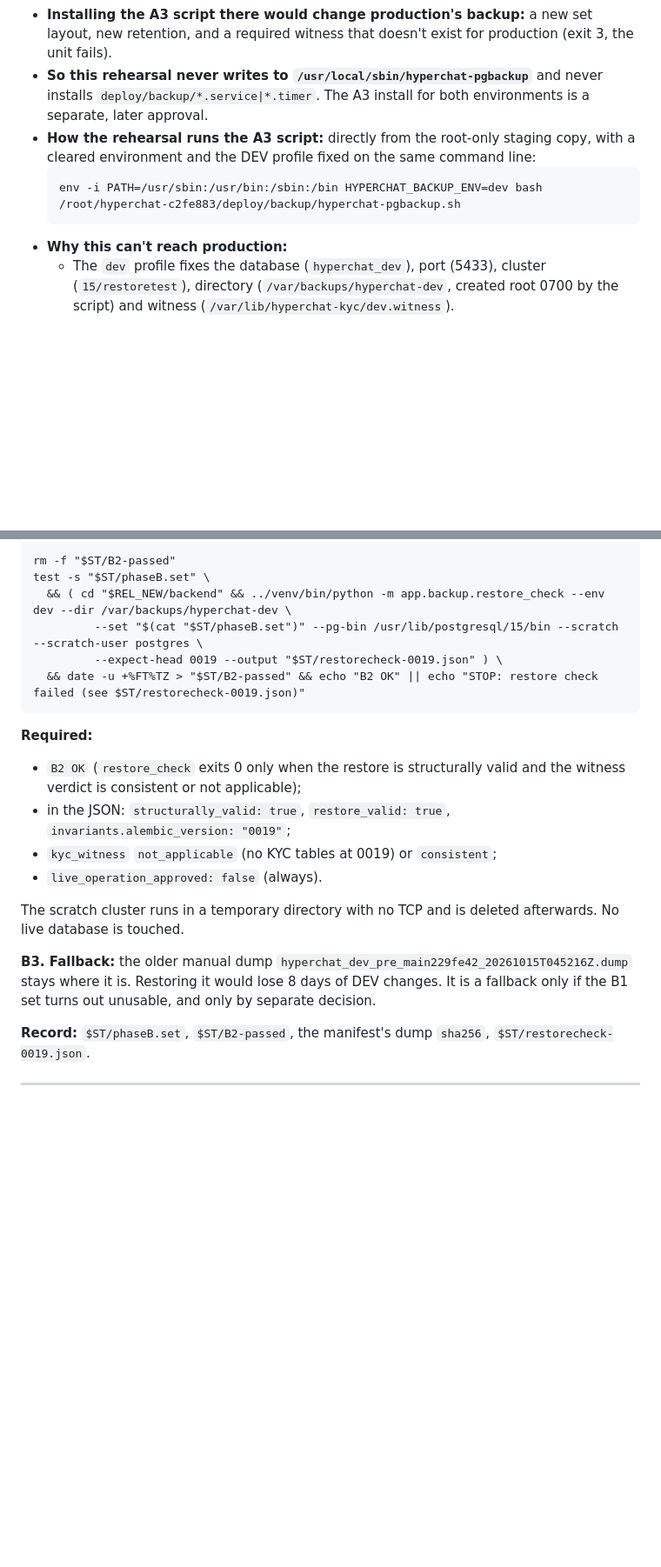
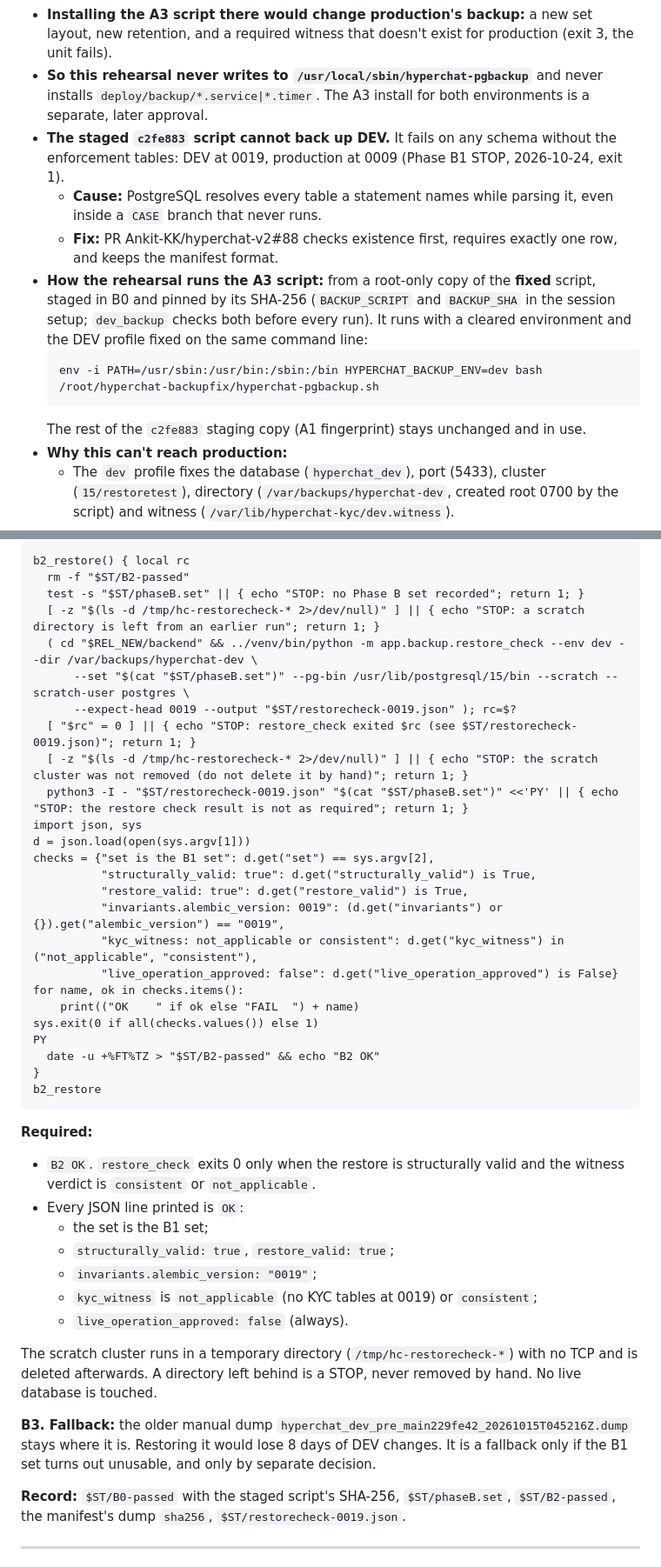
Before and after one commit to Ankit-KK/hyperchat-v2, a Markdown page: docs/operations/dev-rehearsal-0020-0028.md, 2 parts joined by grey strips. Shown at 87% size. Drawn GitHub-style; blank space fills up the shorter version.

````diff
--- a/docs/operations/dev-rehearsal-0020-0028.md
+++ b/docs/operations/dev-rehearsal-0020-0028.md
@@ -65,10 +65,14 @@ Repository facts, `git diff 229fe42381e2 c2fe883`:
 - **The path is production's:** the production unit `hyperchat-pgbackup.service` installed from releases `940137070657` and `229fe42381e2` runs `ExecStart=/usr/local/sbin/hyperchat-pgbackup`. The A3 units in `c2fe883` use the same path. The production timer runs nightly (02:37 UTC on 2026-10-23).
 - **Installing the A3 script there would change production's backup:** a new set layout, new retention, and a required witness that doesn't exist for production (exit 3, the unit fails).
 - **So this rehearsal never writes to `/usr/local/sbin/hyperchat-pgbackup`** and never installs `deploy/backup/*.service|*.timer`. The A3 install for both environments is a separate, later approval.
-- **How the rehearsal runs the A3 script:** directly from the root-only staging copy, with a cleared environment and the DEV profile fixed on the same command line:
+- **The staged `c2fe883` script cannot back up DEV.** It fails on any schema without the enforcement tables: DEV at 0019, production at 0009 (Phase B1 STOP, 2026-10-24, exit 1).
+  - **Cause:** PostgreSQL resolves every table a statement names while parsing it, even inside a `CASE` branch that never runs.
+  - **Fix:** PR Ankit-KK/hyperchat-v2#88 checks existence first, requires exactly one row, and keeps the manifest format.
+- **How the rehearsal runs the A3 script:** from a root-only copy of the **fixed** script, staged in B0 and pinned by its SHA-256 (`BACKUP_SCRIPT` and `BACKUP_SHA` in the session setup; `dev_backup` checks both before every run). It runs with a cleared environment and the DEV profile fixed on the same command line:
   ```
-  env -i PATH=/usr/sbin:/usr/bin:/sbin:/bin HYPERCHAT_BACKUP_ENV=dev bash /root/hyperchat-c2fe883/deploy/backup/hyperchat-pgbackup.sh
+  env -i PATH=/usr/sbin:/usr/bin:/sbin:/bin HYPERCHAT_BACKUP_ENV=dev bash /root/hyperchat-backupfix/hyperchat-pgbackup.sh
   ```
+  The rest of the `c2fe883` staging copy (A1 fingerprint) stays unchanged and in use.
 - **Why this can't reach production:**
   - The `dev` profile fixes the database (`hyperchat_dev`), port (5433), cluster (`15/restoretest`), directory (`/var/backups/hyperchat-dev`, created root 0700 by the script) and witness (`/var/lib/hyperchat-kyc/dev.witness`).
   - The script refuses any crossed value (`die "dev backs up hyperchat_dev …"`), and `env -i` drops any `HYPERCHAT_BACKUP_*` override from the operator's shell.
@@ -600,22 +639,44 @@ rm -f "$ST/phaseB.set"; dev_backup phaseB.set
 ```
-rm -f "$ST/B2-passed"
-test -s "$ST/phaseB.set" \
-  && ( cd "$REL_NEW/backend" && ../venv/bin/python -m app.backup.restore_check --env dev --dir /var/backups/hyperchat-dev \
-         --set "$(cat "$ST/phaseB.set")" --pg-bin /usr/lib/postgresql/15/bin --scratch --scratch-user postgres \
-         --expect-head 0019 --output "$ST/restorecheck-0019.json" ) \
-  && date -u +%FT%TZ > "$ST/B2-passed" && echo "B2 OK" || echo "STOP: restore check failed (see $ST/restorecheck-0019.json)"
+b2_restore() { local rc
+  rm -f "$ST/B2-passed"
+  test -s "$ST/phaseB.set" || { echo "STOP: no Phase B set recorded"; return 1; }
+  [ -z "$(ls -d /tmp/hc-restorecheck-* 2>/dev/null)" ] || { echo "STOP: a scratch directory is left from an earlier run"; return 1; }
+  ( cd "$REL_NEW/backend" && ../venv/bin/python -m app.backup.restore_check --env dev --dir /var/backups/hyperchat-dev \
+      --set "$(cat "$ST/phaseB.set")" --pg-bin /usr/lib/postgresql/15/bin --scratch --scratch-user postgres \
+      --expect-head 0019 --output "$ST/restorecheck-0019.json" ); rc=$?
+  [ "$rc" = 0 ] || { echo "STOP: restore_check exited $rc (see $ST/restorecheck-0019.json)"; return 1; }
+  [ -z "$(ls -d /tmp/hc-restorecheck-* 2>/dev/null)" ] || { echo "STOP: the scratch cluster was not removed (do not delete it by hand)"; return 1; }
+  python3 -I - "$ST/restorecheck-0019.json" "$(cat "$ST/phaseB.set")" <<'PY' || { echo "STOP: the restore check result is not as required"; return 1; }
+import json, sys
+d = json.load(open(sys.argv[1]))
+checks = {"set is the B1 set": d.get("set") == sys.argv[2],
+          "structurally_valid: true": d.get("structurally_valid") is True,
+          "restore_valid: true": d.get("restore_valid") is True,
+          "invariants.alembic_version: 0019": (d.get("invariants") or {}).get("alembic_version") == "0019",
+          "kyc_witness: not_applicable or consistent": d.get("kyc_witness") in ("not_applicable", "consistent"),
+          "live_operation_approved: false": d.get("live_operation_approved") is False}
+for name, ok in checks.items():
+    print(("OK    " if ok else "FAIL  ") + name)
+sys.exit(0 if all(checks.values()) else 1)
+PY
+  date -u +%FT%TZ > "$ST/B2-passed" && echo "B2 OK"
+}
+b2_restore
 ```
 **Required:**
-- `B2 OK` (`restore_check` exits 0 only when the restore is structurally valid and the witness verdict is consistent or not applicable);
-- in the JSON: `structurally_valid: true`, `restore_valid: true`, `invariants.alembic_version: "0019"`;
-- `kyc_witness` `not_applicable` (no KYC tables at 0019) or `consistent`;
-- `live_operation_approved: false` (always).
+- `B2 OK`. `restore_check` exits 0 only when the restore is structurally valid and the witness verdict is `consistent` or `not_applicable`.
+- Every JSON line printed is `OK`:
+  - the set is the B1 set;
+  - `structurally_valid: true`, `restore_valid: true`;
+  - `invariants.alembic_version: "0019"`;
+  - `kyc_witness` is `not_applicable` (no KYC tables at 0019) or `consistent`;
+  - `live_operation_approved: false` (always).
 
-The scratch cluster runs in a temporary directory with no TCP and is deleted afterwards. No live database is touched.
+The scratch cluster runs in a temporary directory (`/tmp/hc-restorecheck-*`) with no TCP and is deleted afterwards. A directory left behind is a STOP, never removed by hand. No live database is touched.
 
 **B3. Fallback:** the older manual dump `hyperchat_dev_pre_main229fe42_20261015T045216Z.dump` stays where it is. Restoring it would lose 8 days of DEV changes. It is a fallback only if the B1 set turns out unusable, and only by separate decision.
 
-**Record:** `$ST/phaseB.set`, `$ST/B2-passed`, the manifest's dump `sha256`, `$ST/restorecheck-0019.json`.
+**Record:** `$ST/B0-passed` with the staged script's SHA-256, `$ST/phaseB.set`, `$ST/B2-passed`, the manifest's dump `sha256`, `$ST/restorecheck-0019.json`.
 
 ---
 
````
Also changed, not shown: other parts of docs/operations/dev-rehearsal-0020-0028.md (+43 -8 lines).
